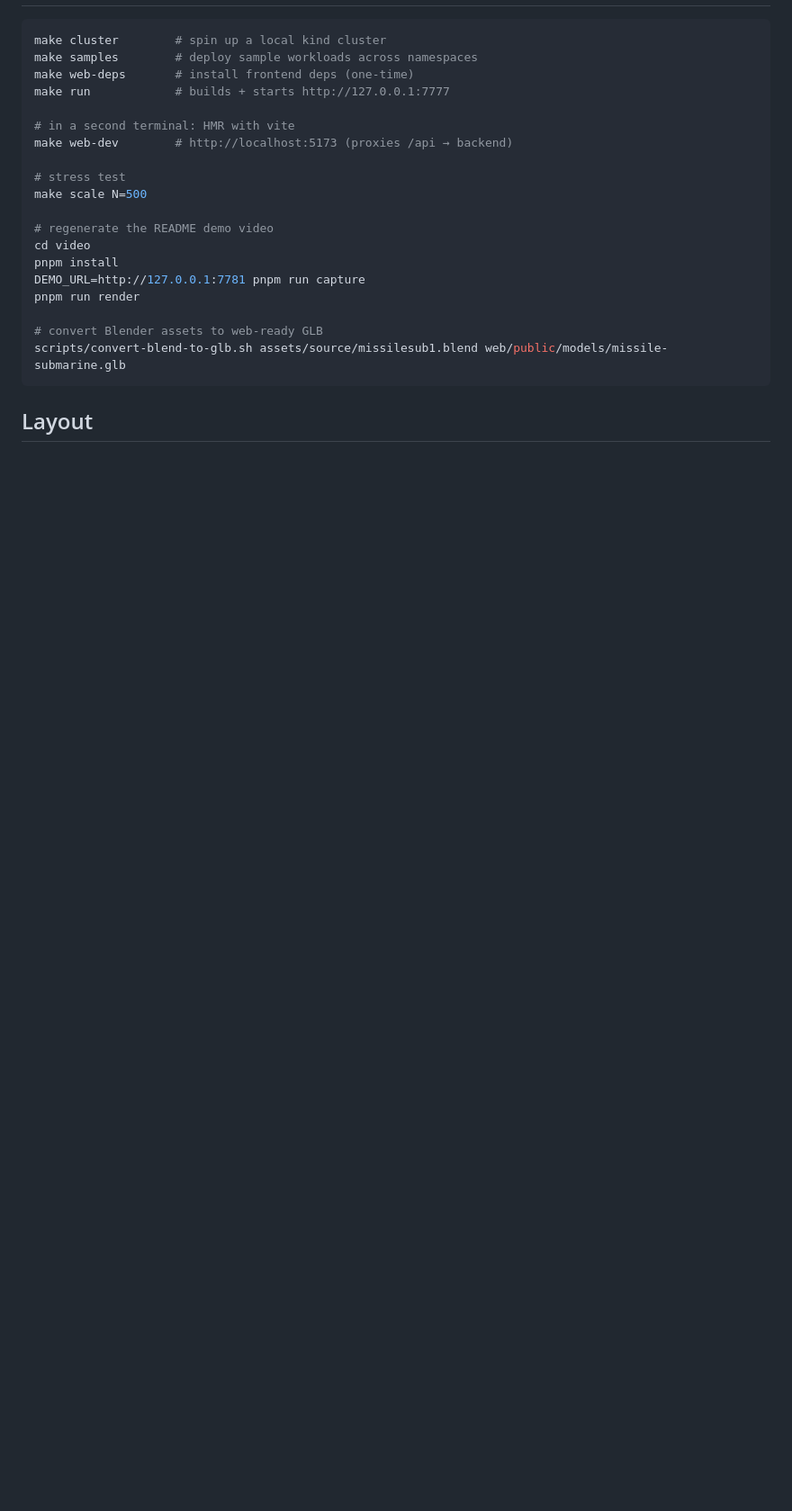
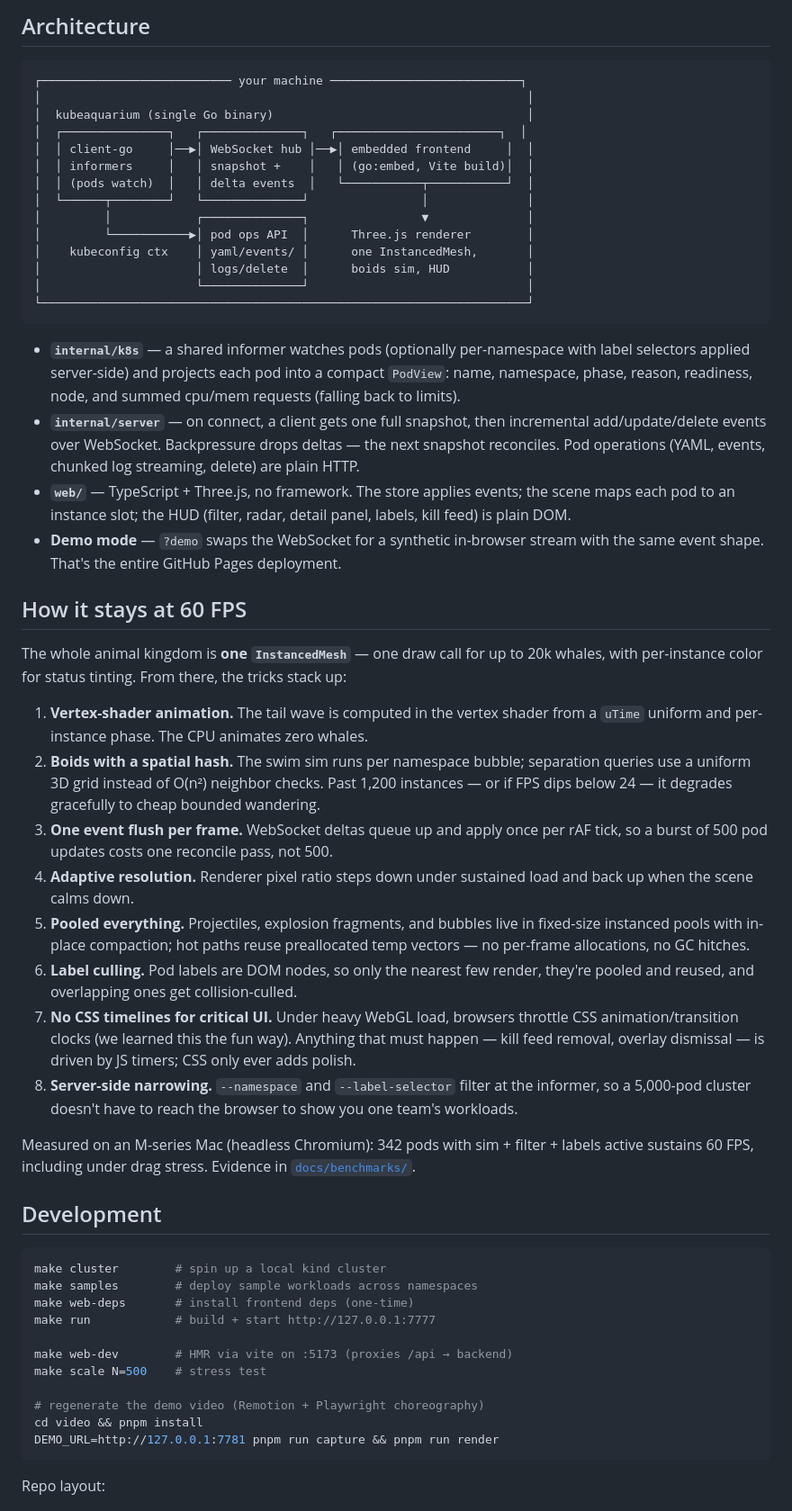
Before and after one commit to gabriel-dantas98/kubeaquarium, a Markdown page: README.md, the part around one of its changes. Shown at 90% size. Drawn GitHub-style; blank space fills up the shorter version.

````diff
--- a/README.md
+++ b/README.md
@@ -135,25 +139,76 @@ For large clusters, kubeaquarium coalesces WebSocket updates once per animation
+## Architecture
+
+```
+┌─────────────────────────── your machine ───────────────────────────┐
+│                                                                     │
+│  kubeaquarium (single Go binary)                                    │
+│  ┌───────────────┐   ┌──────────────┐   ┌───────────────────────┐  │
+│  │ client-go     │──▶│ WebSocket hub │──▶│ embedded frontend     │  │
+│  │ informers     │   │ snapshot +    │   │ (go:embed, Vite build)│  │
+│  │ (pods watch)  │   │ delta events  │   └───────────┬───────────┘  │
+│  └──────┬────────┘   └──────────────┘                │              │
+│         │            ┌──────────────┐                ▼              │
+│         └───────────▶│ pod ops API  │      Three.js renderer        │
+│    kubeconfig ctx    │ yaml/events/ │      one InstancedMesh,       │
+│                      │ logs/delete  │      boids sim, HUD           │
+│                      └──────────────┘                               │
+└─────────────────────────────────────────────────────────────────────┘
+```
+
+- **`internal/k8s`** — a shared informer watches pods (optionally per-namespace with label
+  selectors applied server-side) and projects each pod into a compact `PodView`: name, namespace,
+  phase, reason, readiness, node, and summed cpu/mem requests (falling back to limits).
+- **`internal/server`** — on connect, a client gets one full snapshot, then incremental
+  add/update/delete events over WebSocket. Backpressure drops deltas — the next snapshot
+  reconciles. Pod operations (YAML, events, chunked log streaming, delete) are plain HTTP.
+- **`web/`** — TypeScript + Three.js, no framework. The store applies events; the scene maps each
+  pod to an instance slot; the HUD (filter, radar, detail panel, labels, kill feed) is plain DOM.
+- **Demo mode** — `?demo` swaps the WebSocket for a synthetic in-browser stream with the same
+  event shape. That's the entire GitHub Pages deployment.
+
+## How it stays at 60 FPS
+
+The whole animal kingdom is **one `InstancedMesh`** — one draw call for up to 20k whales, with
+per-instance color for status tinting. From there, the tricks stack up:
+
+1. **Vertex-shader animation.** The tail wave is computed in the vertex shader from a `uTime`
+   uniform and per-instance phase. The CPU animates zero whales.
+2. **Boids with a spatial hash.** The swim sim runs per namespace bubble; separation queries use
+   a uniform 3D grid instead of O(n²) neighbor checks. Past 1,200 instances — or if FPS dips
+   below 24 — it degrades gracefully to cheap bounded wandering.
+3. **One event flush per frame.** WebSocket deltas queue up and apply once per rAF tick, so a
+   burst of 500 pod updates costs one reconcile pass, not 500.
+4. **Adaptive resolution.** Renderer pixel ratio steps down under sustained load and back up when
+   the scene calms down.
+5. **Pooled everything.** Projectiles, explosion fragments, and bubbles live in fixed-size
+   instanced pools with in-place compaction; hot paths reuse preallocated temp vectors —
+   no per-frame allocations, no GC hitches.
+6. **Label culling.** Pod labels are DOM nodes, so only the nearest few render, they're pooled and
+   reused, and overlapping ones get collision-culled.
+7. **No CSS timelines for critical UI.** Under heavy WebGL load, browsers throttle CSS
+   animation/transition clocks (we learned this the fun way). Anything that must happen — kill
+   feed removal, overlay dismissal — is driven by JS timers; CSS only ever adds polish.
+8. **Server-side narrowing.** `--namespace` and `--label-selector` filter at the informer, so a
+   5,000-pod cluster doesn't have to reach the browser to show you one team's workloads.
+
+Measured on an M-series Mac (headless Chromium): 342 pods with sim + filter + labels active
+sustains 60 FPS, including under drag stress. Evidence in [`docs/benchmarks/`](docs/benchmarks/).
+
+## Development
 
 ```bash
 make cluster        # spin up a local kind cluster
 make samples        # deploy sample workloads across namespaces
 make web-deps       # install frontend deps (one-time)
-make run            # builds + starts http://127.0.0.1:7777
+make run            # build + start http://127.0.0.1:7777
 
-# in a second terminal: HMR with vite
-make web-dev        # http://localhost:5173 (proxies /api → backend)
+make web-dev        # HMR via vite on :5173 (proxies /api → backend)
+make scale N=500    # stress test
 
-# stress test
-make scale N=500
-
-# regenerate the README demo video
-cd video
-pnpm install
-DEMO_URL=http://127.0.0.1:7781 pnpm run capture
-pnpm run render
-
-# convert Blender assets to web-ready GLB
-scripts/convert-blend-to-glb.sh assets/source/missilesub1.blend web/public/models/missile-submarine.glb
+# regenerate the demo video (Remotion + Playwright choreography)
+cd video && pnpm install
+DEMO_URL=http://127.0.0.1:7781 pnpm run capture && pnpm run render
 ```
 
-## Layout
+Repo layout:
 
````
Also changed, not shown: other parts of README.md (+98 -87 lines), docs/screenshots/detail.jpg (added), docs/screenshots/dive.jpg (added), docs/screenshots/explosion.jpg (added), docs/screenshots/filter.jpg (added), docs/screenshots/overview.jpg (added), docs/screenshots/radar.jpg (added).
